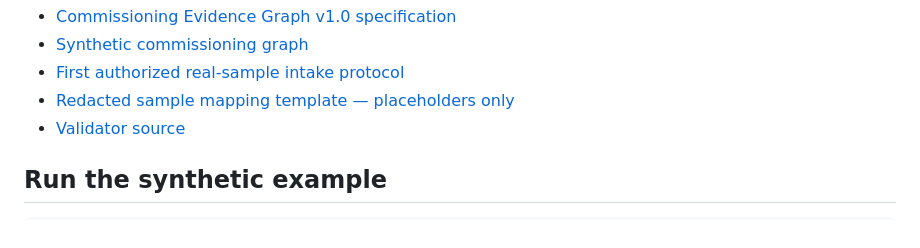
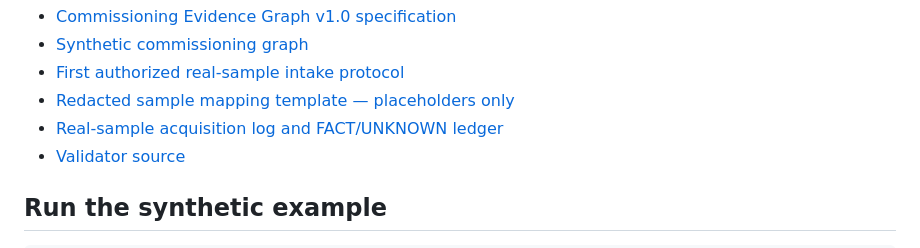
Before and after one commit to EkkoTang67/sable-agent-reliability-ci-check, a Markdown page: README.md, the part around the change. Drawn GitHub-style.

Commit message:
Link sample acquisition fact ledger from README

```diff
--- a/README.md
+++ b/README.md
@@ -26,6 +26,7 @@ python3 sable_commissioning_evidence_graph.py --file examples/commissioning-evid
 - [Synthetic commissioning graph](examples/commissioning-evidence-graph.synthetic.json)
 - [First authorized real-sample intake protocol](docs/REAL_COMMISSIONING_SAMPLE_INTAKE_V1.md)
 - [Redacted sample mapping template — placeholders only](examples/commissioning-sample-records.template.json)
+- [Real-sample acquisition log and FACT/UNKNOWN ledger](docs/REAL_SAMPLE_ACQUISITION_LOG_2026-10-11.md)
 - [Validator source](sable_commissioning_evidence_graph.py)
 
 ## Run the synthetic example
```
